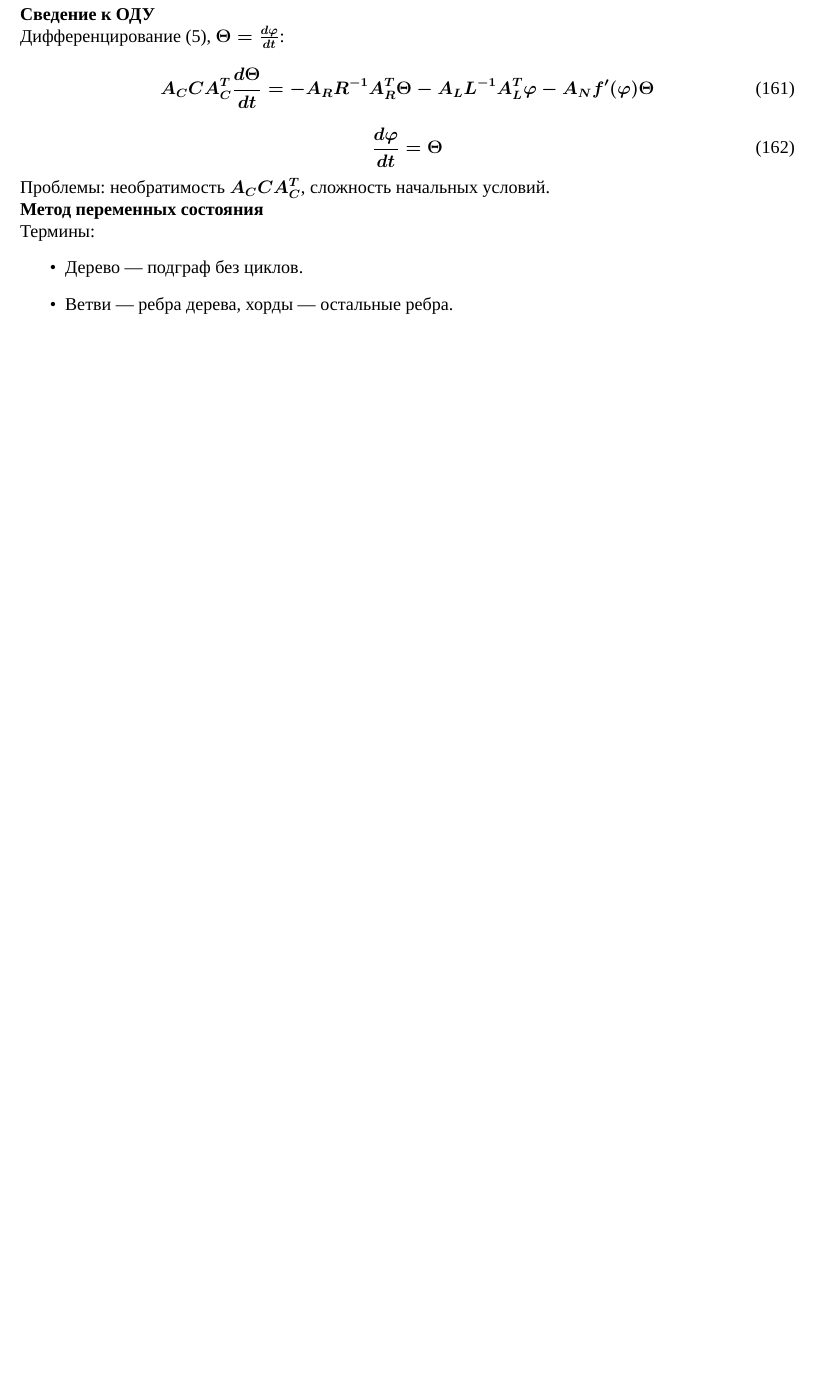
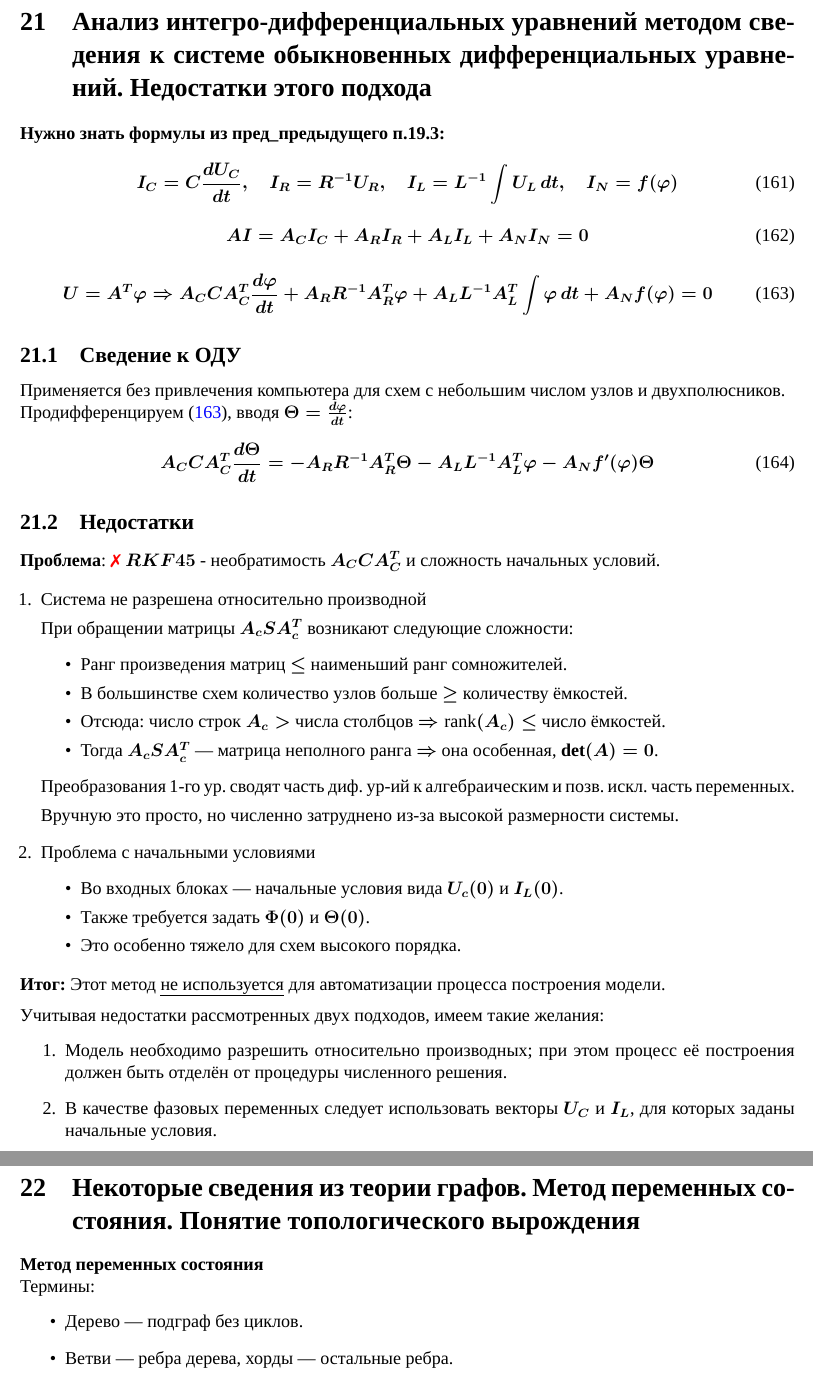
Before and after one commit to Vlad0sEnIgma345/MathMod, a LaTeX document (main.tex, which reads style.tex): part of page 41 of 45 before the commit and two parts of pages 41 and 42 of 46 after it, the two joined at a grey line, cut at the place of the change, the shorter picture padded with empty space. Compiled offline with XeLaTeX; a missing font is replaced by an installed copy or a similar font.

Commit message:
feat: ticket 21 completed

```diff
--- a/main.tex
+++ b/main.tex
@@ -2063,17 +2063,76 @@
 
 	\newpage
 
+	\section{Анализ интегро-дифференциальных уравнений методом сведения к системе обыкновенных дифференциальных уравнений. Недостатки этого подхода}
+
+	\textbf{Нужно знать формулы из пред\_предыдущего п.19.3:}
+
+	\begin{equation}
+		I_C = C \frac{dU_C}{dt}, \quad
+		I_R = R^{-1} U_R, \quad
+		I_L = L^{-1} \int U_L \, dt, \quad
+		I_N = f(\varphi)
+	\end{equation}
+
+	\begin{equation}
+		A I = A_C I_C + A_R I_R + A_L I_L + A_N I_N = 0
+		\label{eq:ai_decomposition_2}
+	\end{equation}
+
+	\begin{equation}
+		U = A^T \varphi \Rightarrow
+		A_C C A_C^T \frac{d\varphi}{dt} +
+		A_R R^{-1} A_R^T \varphi +
+		A_L L^{-1} A_L^T \int \varphi \, dt +
+		A_N f(\varphi) = 0
+		\label{eq:potential_balance_2}
+	\end{equation}
+
 	% Сведение к ОДУ
-	\textbf{Сведение к ОДУ}
-
-	Дифференцирование (5), $\Theta = \frac{d \varphi}{dt}$:
+	\subsection{Сведение к ОДУ}
+	Применяется без привлечения компьютера для схем с небольшим числом
+	узлов и двухполюсников.
+	\par
+	Продифференцируем (\ref{eq:potential_balance_2}), вводя $\Theta = \frac{d \varphi}{dt}$:
 	\begin{equation}
 		A_C C A_C^T \frac{d \Theta}{dt} = -A_R R^{-1} A_R^T \Theta - A_L L^{-1} A_L^T \varphi - A_N f'(\varphi) \Theta
 	\end{equation}
-	\begin{equation}
-		\frac{d \varphi}{dt} = \Theta
-	\end{equation}
-	Проблемы: необратимость $A_C C A_C^T$, сложность начальных условий.
+	\subsection{Недостатки}
+	\textbf{Проблема}: {\color{red} \ding{55}} $RKF45$ - необратимость $A_C C A_C^T$ и сложность начальных условий.
+
+	\begin{enumerate}[leftmargin=1.15em]
+		\item Система не разрешена относительно производной
+		\par
+		При обращении матрицы $A_c S A_c^{T}$ возникают следующие сложности:
+		\begin{itemize}
+			\item Ранг произведения матриц $\leq$ наименьший ранг сомножителей.
+			\item В большинстве схем количество узлов больше $\geq$ количеству ёмкостей.
+			\item Отсюда: число строк $A_c >$ числа столбцов $\Rightarrow \text{rank}(A_c) \leq$ число ёмкостей.
+			\item Тогда $A_c S A_c^{T}$ — матрица неполного ранга $\Rightarrow$ она особенная, $\det(A) = 0$.
+		\end{itemize}
+		Преобразования 1-го ур. сводят часть диф. ур-ий к алгебраическим и позв. искл. часть переменных.
+		\par
+		Вручную это просто, но численно затруднено из-за высокой размерности системы.
+		\item Проблема с начальными условиями
+		\begin{itemize}
+			\item Во входных блоках — начальные условия вида $U_c(0)$ и $I_L(0)$.
+			\item Также требуется задать $\Phi(0)$ и $\Theta(0)$.
+			\item Это особенно тяжело для схем высокого порядка.
+		\end{itemize}
+	\end{enumerate}
+
+	\textbf{Итог:} Этот метод \uline{не используется} для автоматизации процесса построения модели.
+	\par
+	\vspace{0.5em}
+	Учитывая недостатки рассмотренных двух подходов, имеем такие желания:
+	\begin{enumerate}
+		\item Модель необходимо разрешить относительно производных; при этом процесс её построения должен быть отделён от процедуры численного решения.
+		\item В качестве фазовых переменных следует использовать векторы \( U_C \) и \( I_L \), для которых заданы начальные условия.
+	\end{enumerate}
+
+	\newpage
+
+	\section{Некоторые сведения из теории графов. Метод переменных состояния. Понятие топологического вырождения}
 
 	% Метод переменных состояния
 	\textbf{Метод переменных состояния}
--- a/style.tex
+++ b/style.tex
@@ -10,6 +10,7 @@
 \usepackage{graphicx}
 
 \usepackage{yfonts} % - доп. готические символы
+\usepackage{pifont} % доп. символы
 
 \usepackage{xcolor}
 \usepackage{enumitem}
```
Also changed, not shown: main.tex (10 more changed lines).
